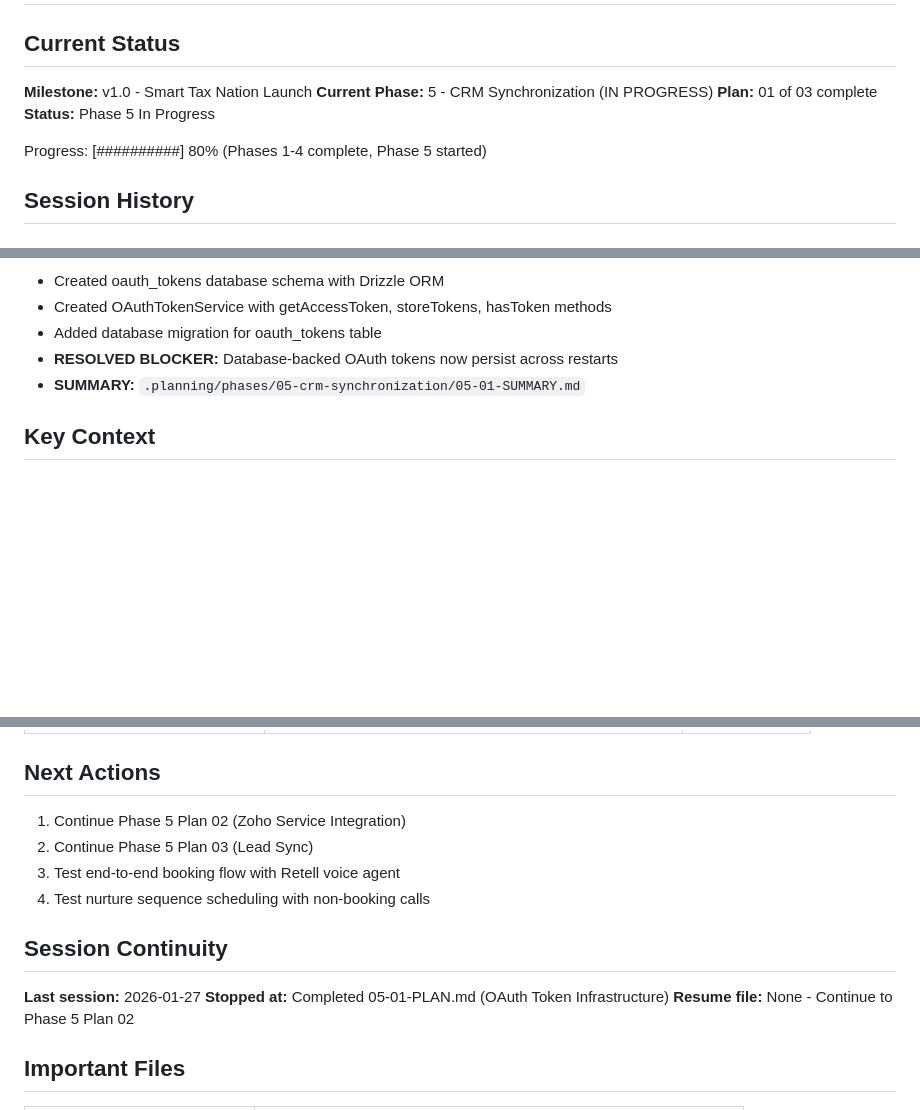
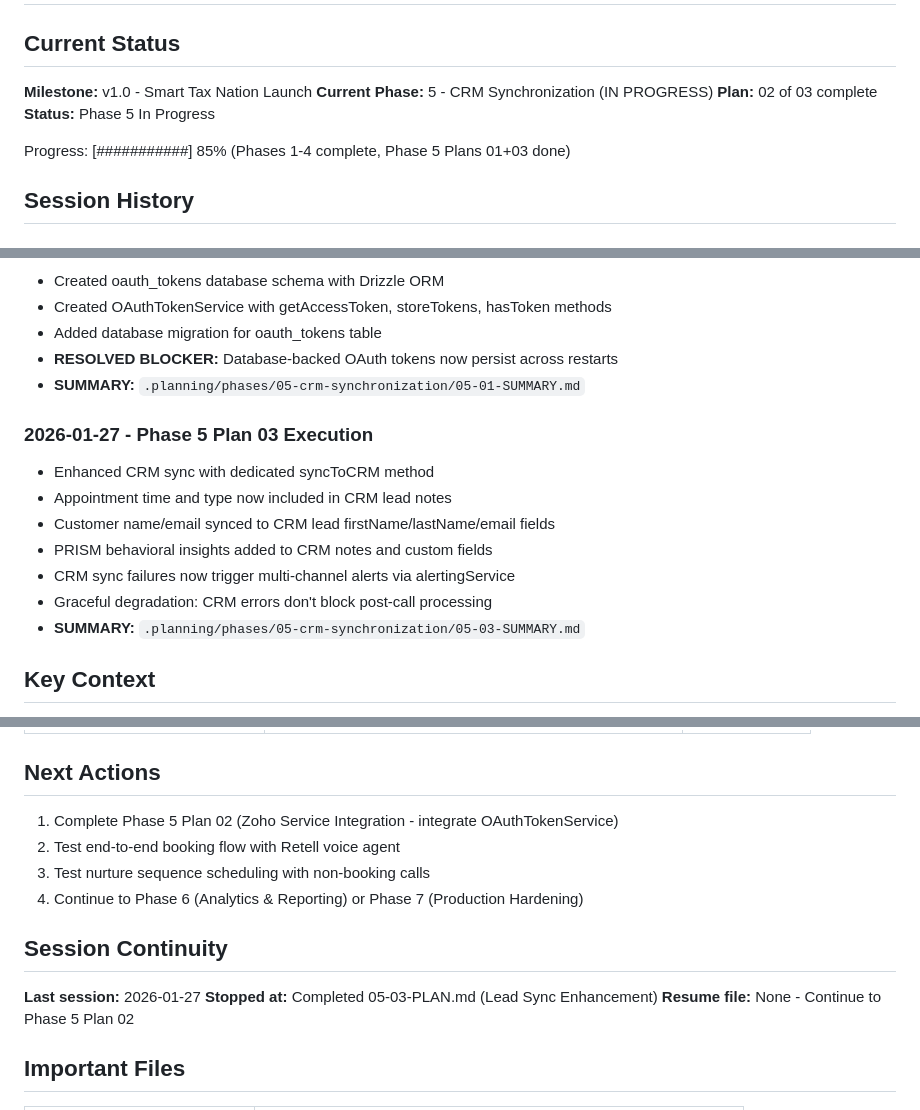
Before and after one commit to whoisjaso/xlnc-perception, a Markdown page: .planning/STATE.md, 3 parts joined by grey strips. GitHub-like rendering; blank space fills up the shorter version.

Commit message:
docs(05-03): complete lead sync enhancement plan
Tasks completed: 1/1
- Add alertingService import and enhance CRM error handling

SUMMARY: .planning/phases/05-crm-synchronization/05-03-SUMMARY.md

Co-Authored-By: Claude Opus 4.5 <noreply@anthropic.com>

```diff
--- a/.planning/STATE.md
+++ b/.planning/STATE.md
@@ -4,10 +4,10 @@
 
 **Milestone:** v1.0 - Smart Tax Nation Launch
 **Current Phase:** 5 - CRM Synchronization (IN PROGRESS)
-**Plan:** 01 of 03 complete
+**Plan:** 02 of 03 complete
 **Status:** Phase 5 In Progress
 
-Progress: [##########] 80% (Phases 1-4 complete, Phase 5 started)
+Progress: [###########] 85% (Phases 1-4 complete, Phase 5 Plans 01+03 done)
 
 ## Session History
 
@@ -111,6 +111,15 @@ Progress: [##########] 80% (Phases 1-4 complete, Phase 5 started)
 - **RESOLVED BLOCKER:** Database-backed OAuth tokens now persist across restarts
 - **SUMMARY:** `.planning/phases/05-crm-synchronization/05-01-SUMMARY.md`
 
+### 2026-01-27 - Phase 5 Plan 03 Execution
+- Enhanced CRM sync with dedicated syncToCRM method
+- Appointment time and type now included in CRM lead notes
+- Customer name/email synced to CRM lead firstName/lastName/email fields
+- PRISM behavioral insights added to CRM notes and custom fields
+- CRM sync failures now trigger multi-channel alerts via alertingService
+- Graceful degradation: CRM errors don't block post-call processing
+- **SUMMARY:** `.planning/phases/05-crm-synchronization/05-03-SUMMARY.md`
+
 ## Key Context
 
 **Client:** Smart Tax Nation (Tax consultation business)
@@ -219,15 +234,15 @@ Progress: [##########] 80% (Phases 1-4 complete, Phase 5 started)
 
 ## Next Actions
 
-1. Continue Phase 5 Plan 02 (Zoho Service Integration)
-2. Continue Phase 5 Plan 03 (Lead Sync)
-3. Test end-to-end booking flow with Retell voice agent
-4. Test nurture sequence scheduling with non-booking calls
+1. Complete Phase 5 Plan 02 (Zoho Service Integration - integrate OAuthTokenService)
+2. Test end-to-end booking flow with Retell voice agent
+3. Test nurture sequence scheduling with non-booking calls
+4. Continue to Phase 6 (Analytics & Reporting) or Phase 7 (Production Hardening)
 
 ## Session Continuity
 
 **Last session:** 2026-01-27
-**Stopped at:** Completed 05-01-PLAN.md (OAuth Token Infrastructure)
+**Stopped at:** Completed 05-03-PLAN.md (Lead Sync Enhancement)
 **Resume file:** None - Continue to Phase 5 Plan 02
 
 ## Important Files
```
Also changed, not shown: other parts of .planning/STATE.md (+7 -1 lines), 1 other file.
